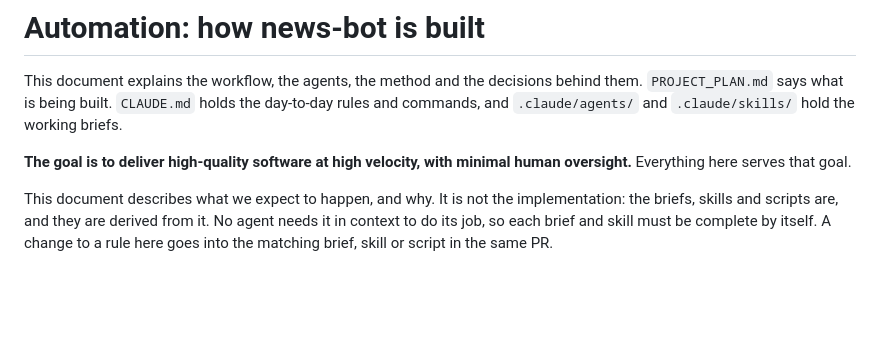
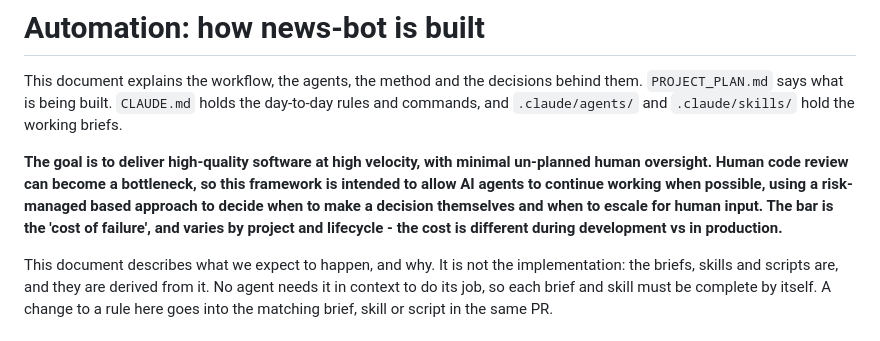
Before and after one commit to 4OH4/news-bot, a Markdown page: AUTOMATION.md, the part around the change. Rendered like a GitHub page; blank space fills up the shorter version.

Commit message:
Update AUTOMATION.md goal statement

```diff
--- a/AUTOMATION.md
+++ b/AUTOMATION.md
@@ -2,7 +2,7 @@
 
 This document explains the workflow, the agents, the method and the decisions behind them. `PROJECT_PLAN.md` says what is being built. `CLAUDE.md` holds the day-to-day rules and commands, and `.claude/agents/` and `.claude/skills/` hold the working briefs.
 
-**The goal is to deliver high-quality software at high velocity, with minimal human oversight.** Everything here serves that goal.
+**The goal is to deliver high-quality software at high velocity, with minimal un-planned human oversight. Human code review can become a bottleneck, so this framework is intended to allow AI agents to continue working when possible, using a risk-managed based approach to decide when to make a decision themselves and when to escale for human input. The bar is the 'cost of failure', and varies by project and lifecycle - the cost is different during development vs in production.**
 
 This document describes what we expect to happen, and why. It is not the implementation: the briefs, skills and scripts are, and they are derived from it. No agent needs it in context to do its job, so each brief and skill must be complete by itself. A change to a rule here goes into the matching brief, skill or script in the same PR.
 
```
